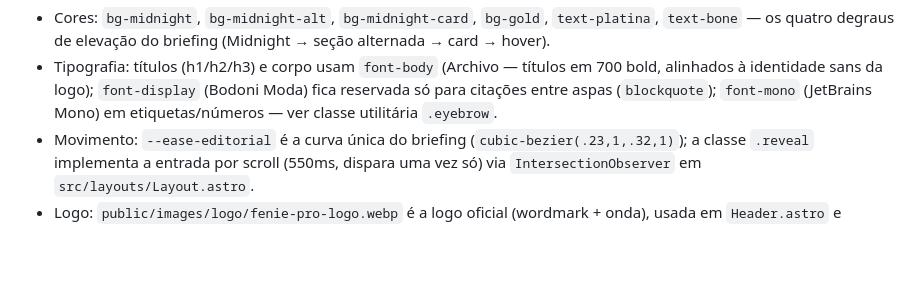
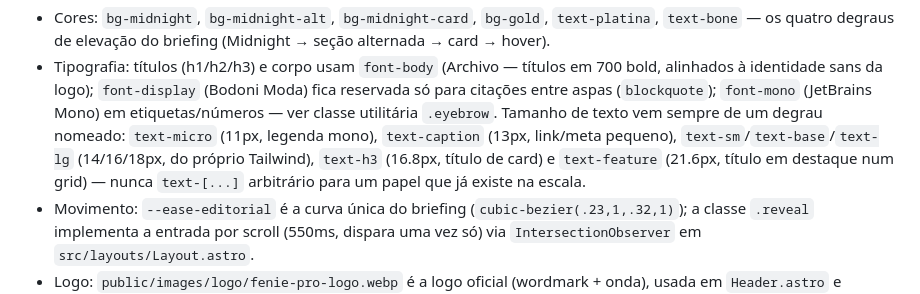
Before and after one commit to samuel20almeida-bit/fenie, a Markdown page: README.md, the part around the change. Drawn GitHub-style; blank space fills up the shorter version.

Commit message:
Documenta a escala tipográfica nomeada no README

```diff
--- a/README.md
+++ b/README.md
@@ -30,7 +30,12 @@ direto num componente — sempre pela variável/utility já existente:
   títulos em 700 bold, alinhados à identidade sans da logo); `font-display`
   (Bodoni Moda) fica reservada só para citações entre aspas (`blockquote`);
   `font-mono` (JetBrains Mono) em etiquetas/números — ver classe
-  utilitária `.eyebrow`.
+  utilitária `.eyebrow`. Tamanho de texto vem sempre de um degrau nomeado:
+  `text-micro` (11px, legenda mono), `text-caption` (13px, link/meta
+  pequeno), `text-sm`/`text-base`/`text-lg` (14/16/18px, do próprio
+  Tailwind), `text-h3` (16.8px, título de card) e `text-feature` (21.6px,
+  título em destaque num grid) — nunca `text-[...]` arbitrário para um
+  papel que já existe na escala.
 - Movimento: `--ease-editorial` é a curva única do briefing
   (`cubic-bezier(.23,1,.32,1)`); a classe `.reveal` implementa a entrada
   por scroll (550ms, dispara uma vez só) via `IntersectionObserver` em
```
